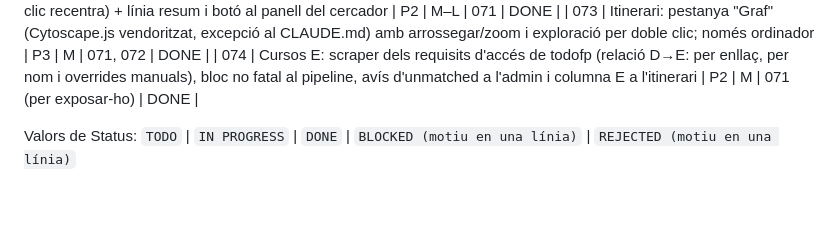
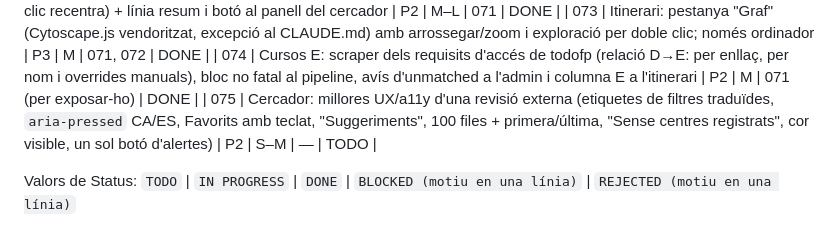
Before and after one commit to rogeraclaro/cercador-grausfp, a Markdown page: fp-cercador/plans/README.md, the part around the change. Rendered like a GitHub page; blank space fills up the shorter version.

Commit message:
docs(plans): pla 075 millores UX/a11y del cercador

```diff
--- a/fp-cercador/plans/README.md
+++ b/fp-cercador/plans/README.md
@@ -88,6 +88,7 @@ amb quins prerequisits i quins passos manuals calen al servidor.
 | 072 | Itinerari: pàgina pública `itinerari.html` (timeline A·B·C·D·E a l'ordinador, arbre desplegable al mòbil, clic recentra) + línia resum i botó al panell del cercador | P2 | M–L | 071 | DONE |
 | 073 | Itinerari: pestanya "Graf" (Cytoscape.js vendoritzat, excepció al CLAUDE.md) amb arrossegar/zoom i exploració per doble clic; només ordinador | P3 | M | 071, 072 | DONE |
 | 074 | Cursos E: scraper dels requisits d'accés de todofp (relació D→E: per enllaç, per nom i overrides manuals), bloc no fatal al pipeline, avís d'unmatched a l'admin i columna E a l'itinerari | P2 | M | 071 (per exposar-ho) | DONE |
+| 075 | Cercador: millores UX/a11y d'una revisió externa (etiquetes de filtres traduïdes, `aria-pressed` CA/ES, Favorits amb teclat, "Suggeriments", 100 files + primera/última, "Sense centres registrats", cor visible, un sol botó d'alertes) | P2 | S–M | — | TODO |
 
 Valors de Status: `TODO` | `IN PROGRESS` | `DONE` | `BLOCKED (motiu en una línia)` | `REJECTED (motiu en una línia)`
 
```
Also changed, not shown: fp-cercador/plans/075-millores-ux-cercador.md (added, +54 -0 lines).
